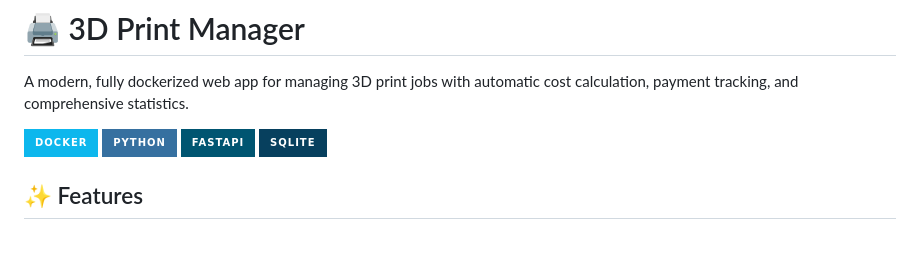
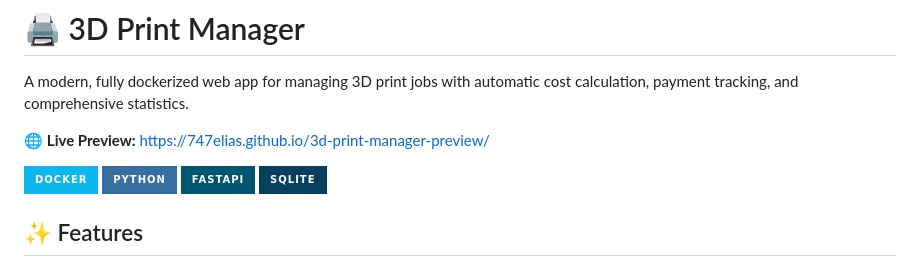
Before and after one commit to 747elias/3d-print-manager, a Markdown page: README.md, the part around the change. GitHub-like rendering; badges without logos; blank space fills up the shorter version.

Commit message:
Add live preview link to README
Added a live preview link to the README.

```diff
--- a/README.md
+++ b/README.md
@@ -1,6 +1,8 @@
 # 🖨️ 3D Print Manager
 
 A modern, fully dockerized web app for managing 3D print jobs with automatic cost calculation, payment tracking, and comprehensive statistics.
+
+🌐 **Live Preview:** [https://747elias.github.io/3d-print-manager-preview/](https://747elias.github.io/3d-print-manager-preview/)
 
 ![Docker](https://img.shields.io/badge/docker-%230db7ed.svg?style=for-the-badge&logo=docker&logoColor=white)
 ![Python](https://img.shields.io/badge/python-3670A0?style=for-the-badge&logo=python&logoColor=ffdd54)
```
